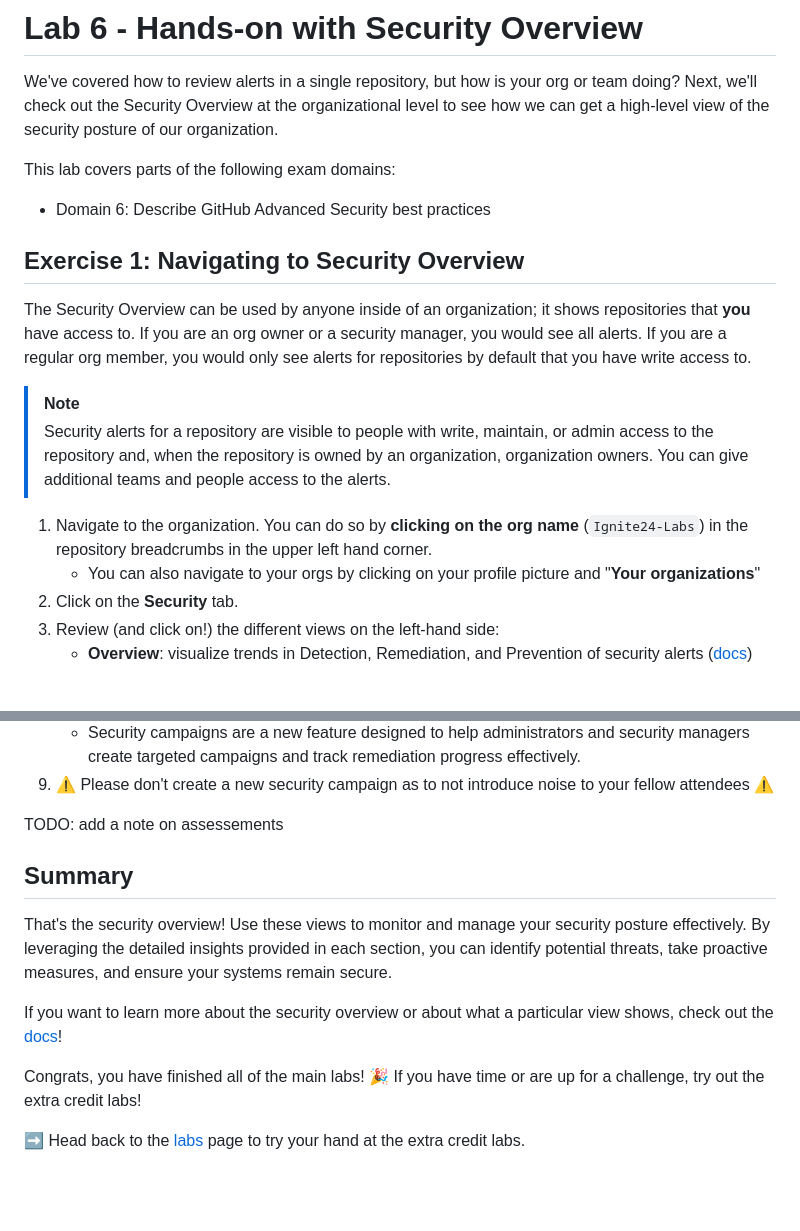
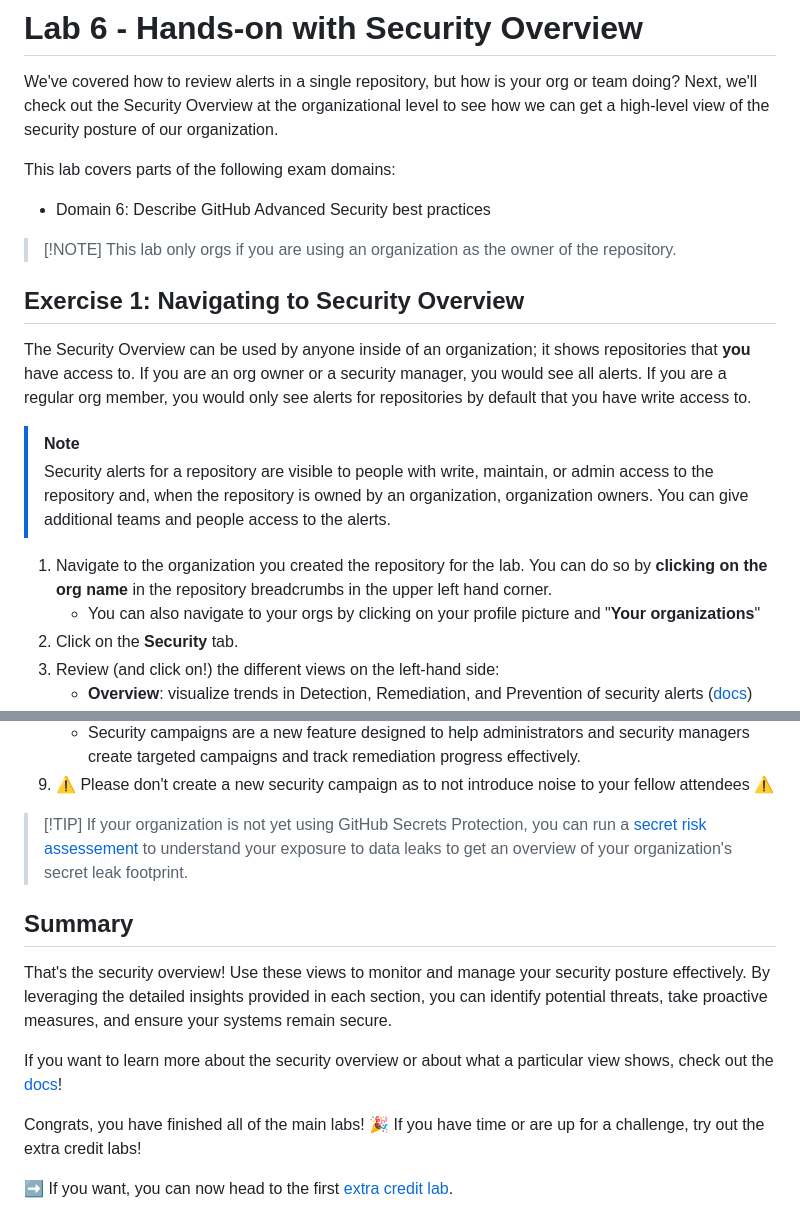
Before and after one commit to tspascoal-ce-dev/ghas-workshop, a Markdown page: _labs/lab6.md, 2 parts joined by grey strips. GitHub-like rendering; blank space fills up the shorter version.

Commit message:
fix formatting and added secrets assemement tip

```diff
--- a/_labs/lab6.md
+++ b/_labs/lab6.md
@@ -6,13 +6,16 @@ This lab covers parts of the following exam domains:
 
 - Domain 6: Describe GitHub Advanced Security best practices
 
+> [!NOTE] This lab only orgs if you are using an organization as the owner of the repository.
+
 ## Exercise 1: Navigating to Security Overview
 
 The Security Overview can be used by anyone inside of an organization; it shows repositories that **you** have access to. If you are an org owner or a security manager, you would see all alerts. If you are a regular org member, you would only see alerts for repositories by default that you have write access to.
 
 > [!NOTE]
 > Security alerts for a repository are visible to people with write, maintain, or admin access to the repository and, when the repository is owned by an organization, organization owners. You can give additional teams and people access to the alerts.
-1. Navigate to the organization. You can do so by **clicking on the org name** (`Ignite24-Labs`) in the repository breadcrumbs in the upper left hand corner.
+
+1. Navigate to the organization you created the repository for the lab. You can do so by **clicking on the org name** in the repository breadcrumbs in the upper left hand corner.
     - You can also navigate to your orgs by clicking on your profile picture and "**Your organizations**"
 2. Click on the **Security** tab.
 3. Review (and click on!) the different views on the left-hand side:
@@ -36,7 +40,7 @@ The Security Overview can be used by anyone inside of an organization; it shows
     - Security campaigns are a new feature designed to help administrators and security managers create targeted campaigns and track remediation progress effectively.
 9. ⚠️ Please don't create a new security campaign as to not introduce noise to your fellow attendees ⚠️
 
-TODO: add a note on assessements
+> [!TIP] If your organization is not yet using GitHub Secrets Protection, you can run a [secret risk assessement](https://docs.github.com/en/code-security/securing-your-organization/understanding-your-organizations-exposure-to-leaked-secrets/about-secret-risk-assessment) to understand your exposure to data leaks to get an overview of your organization's secret leak footprint.
 
 ## Summary
 
@@ -46,4 +50,4 @@ If you want to learn more about the security overview or about what a particular
 
 Congrats, you have finished all of the main labs! 🎉 If you have time or are up for a challenge, try out the extra credit labs!
 
-➡️ Head back to the [labs](README.md) page to try your hand at the extra credit labs.
+➡️ If you want, you can now head to the first [extra credit lab](lab7-ec.md).
```
Also changed, not shown: other parts of _labs/lab6.md (+1 -0 lines).
